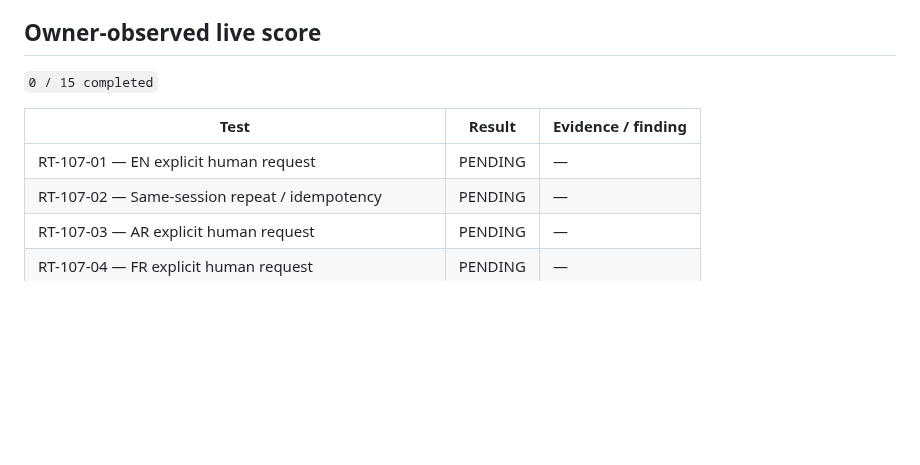
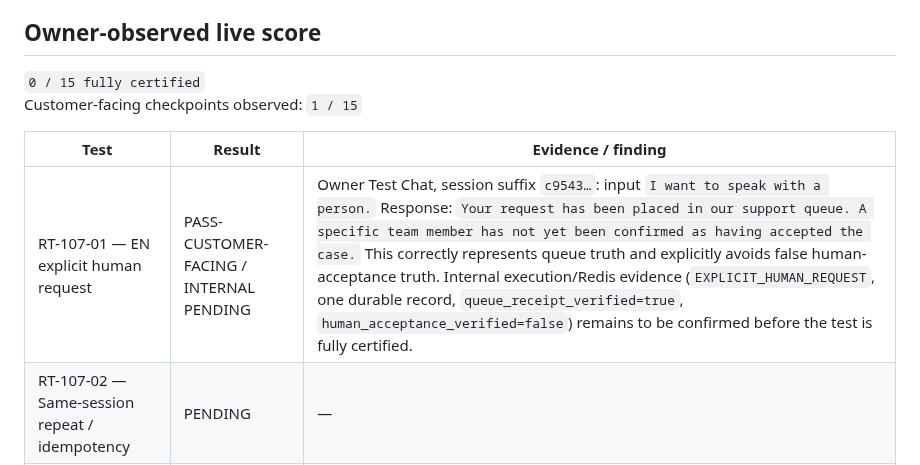
Before and after one commit to SuccessPathMentors/SPM-Sales-AI, a Markdown page: evidence/wu107/runtime-certification-results.md, the part around one of its changes. Rendered like a GitHub page; blank space fills up the shorter version.

```diff
--- a/evidence/wu107/runtime-certification-results.md
+++ b/evidence/wu107/runtime-certification-results.md
@@ -23,11 +23,12 @@ Production mutation allowed: false
 - One-time creation workflow removed from branch: PASS
 
 ## Owner-observed live score
-`0 / 15 completed`
+`0 / 15 fully certified`
+Customer-facing checkpoints observed: `1 / 15`
 
 | Test | Result | Evidence / finding |
 |---|---|---|
-| RT-107-01 — EN explicit human request | PENDING | — |
+| RT-107-01 — EN explicit human request | PASS-CUSTOMER-FACING / INTERNAL PENDING | Owner Test Chat, session suffix `c9543…`: input `I want to speak with a person.` Response: `Your request has been placed in our support queue. A specific team member has not yet been confirmed as having accepted the case.` This correctly represents queue truth and explicitly avoids false human-acceptance truth. Internal execution/Redis evidence (`EXPLICIT_HUMAN_REQUEST`, one durable record, `queue_receipt_verified=true`, `human_acceptance_verified=false`) remains to be confirmed before the test is fully certified. |
 | RT-107-02 — Same-session repeat / idempotency | PENDING | — |
 | RT-107-03 — AR explicit human request | PENDING | — |
 | RT-107-04 — FR explicit human request | PENDING | — |
```
Also changed, not shown: other parts of evidence/wu107/runtime-certification-results.md (+39 -15 lines).
